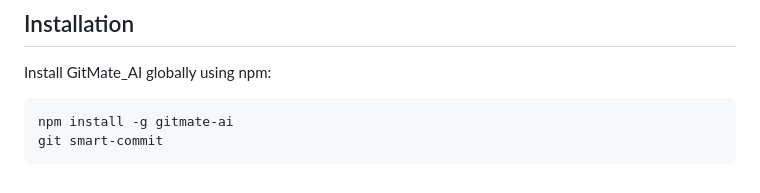
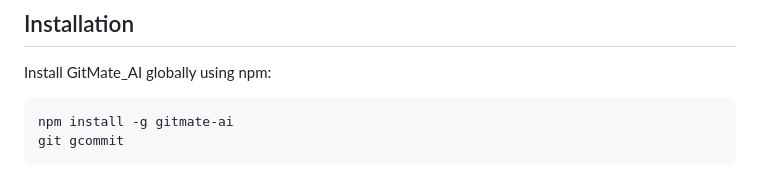
Before and after one commit to rajanayakdevops/GitMate, a Markdown page: README.md, the part around the change. GitHub-like rendering.

````diff
--- a/README.md
+++ b/README.md
@@ -125,5 +125,5 @@ Install GitMate_AI globally using npm:
 
 ```sh
 npm install -g gitmate-ai
-git smart-commit
+git gcommit
    ```
````
